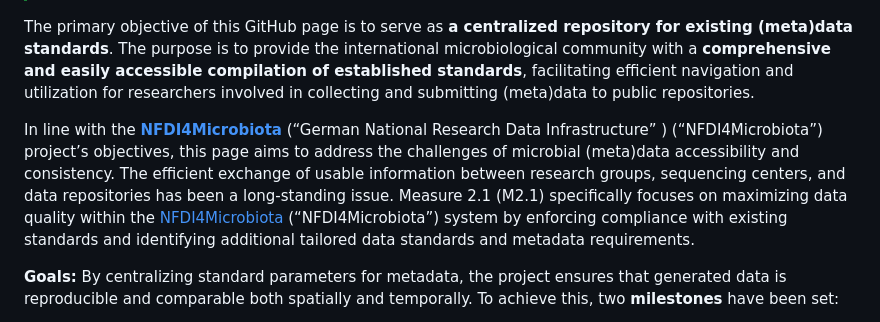
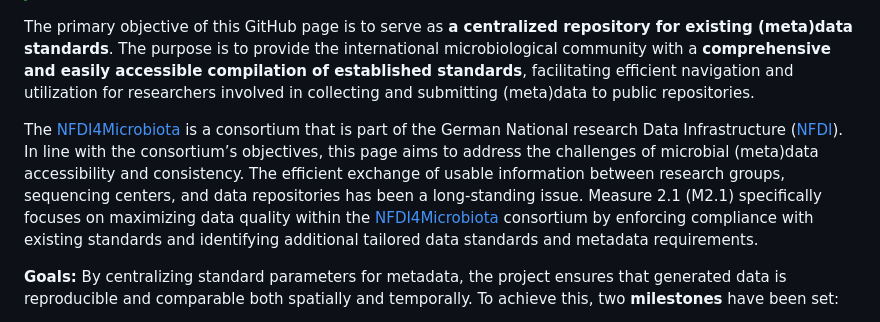
Before and after one commit to NFDI4Microbiota/MetadataStandards, a Markdown page: README.md, the part around the change. Rendered like a GitHub page.

Commit message:
reword the consortium relationship to the NFDI

```diff
--- a/README.md
+++ b/README.md
@@ -11,16 +11,15 @@ standards**, facilitating efficient navigation and utilization for
 researchers involved in collecting and submitting (meta)data to public
 repositories.
 
-In line with the <a href="https://nfdi4microbiota.de/"
-id="nfdi4microbiotastandardsandpolicies"><strong>NFDI4Microbiota</strong></a>
-(“German National Research Data Infrastructure” ) (“NFDI4Microbiota”)
-project’s objectives, this page aims to address the challenges of
+The [NFDI4Microbiota](https://nfdi4microbiota.de) is a consortium that is part
+of the German National research Data Infrastructure ([NFDI](https://www.nfdi.de/?lang=en)).
+In line with the consortium’s objectives, this page aims to address the challenges of
 microbial (meta)data accessibility and consistency. The efficient
 exchange of usable information between research groups, sequencing
 centers, and data repositories has been a long-standing issue. Measure
 2.1 (M2.1) specifically focuses on maximizing data quality within the
-[NFDI4Microbiota](https://nfdi4microbiota.de/) (“NFDI4Microbiota”)
-system by enforcing compliance with existing standards and identifying
+[NFDI4Microbiota](https://nfdi4microbiota.de/)
+consortium by enforcing compliance with existing standards and identifying
 additional tailored data standards and metadata requirements.
 
 <span id="goals">**Goals:**</span> By centralizing standard parameters
```
